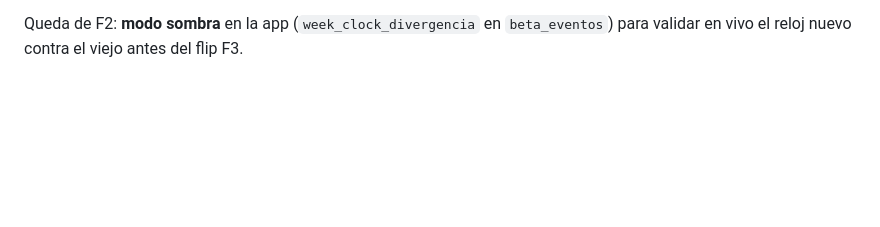
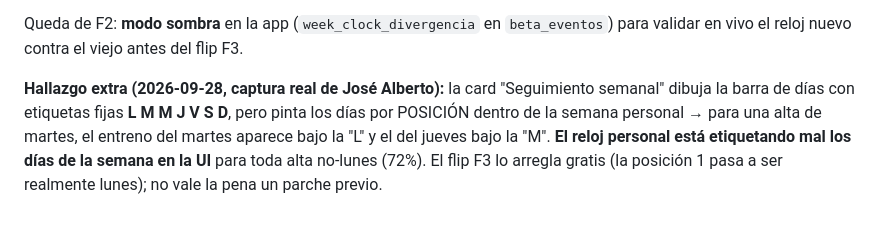
Before and after one commit to betogn94/CoachAi, a Markdown page: docs/semanas-calendario.md, the part around the change. Drawn GitHub-style; blank space fills up the shorter version.

Commit message:
docs(semanas): hallazgo — la barra L-M-M-J-V-S-D etiqueta mal los dias para altas no-lunes
Captura real: entrenos de martes/jueves pintados bajo L y M (posicion en la
semana personal vs etiquetas fijas de calendario). El flip F3 lo arregla solo.

Co-Authored-By: Claude Fable 5 <noreply@anthropic.com>

```diff
--- a/docs/semanas-calendario.md
+++ b/docs/semanas-calendario.md
@@ -142,3 +142,5 @@ Método: para cada cuenta activa (31), serie de entrenos/semana (unión `dias_en
 3. Refuerza la decisión de F0: parches de etiqueta no arreglan esto; solo el cambio de reloj.
 
 Queda de F2: **modo sombra** en la app (`week_clock_divergencia` en `beta_eventos`) para validar en vivo el reloj nuevo contra el viejo antes del flip F3.
+
+**Hallazgo extra (2026-09-28, captura real de José Alberto):** la card "Seguimiento semanal" dibuja la barra de días con etiquetas fijas **L M M J V S D**, pero pinta los días por POSICIÓN dentro de la semana personal → para una alta de martes, el entreno del martes aparece bajo la "L" y el del jueves bajo la "M". **El reloj personal está etiquetando mal los días de la semana en la UI** para toda alta no-lunes (72%). El flip F3 lo arregla gratis (la posición 1 pasa a ser realmente lunes); no vale la pena un parche previo.
```
